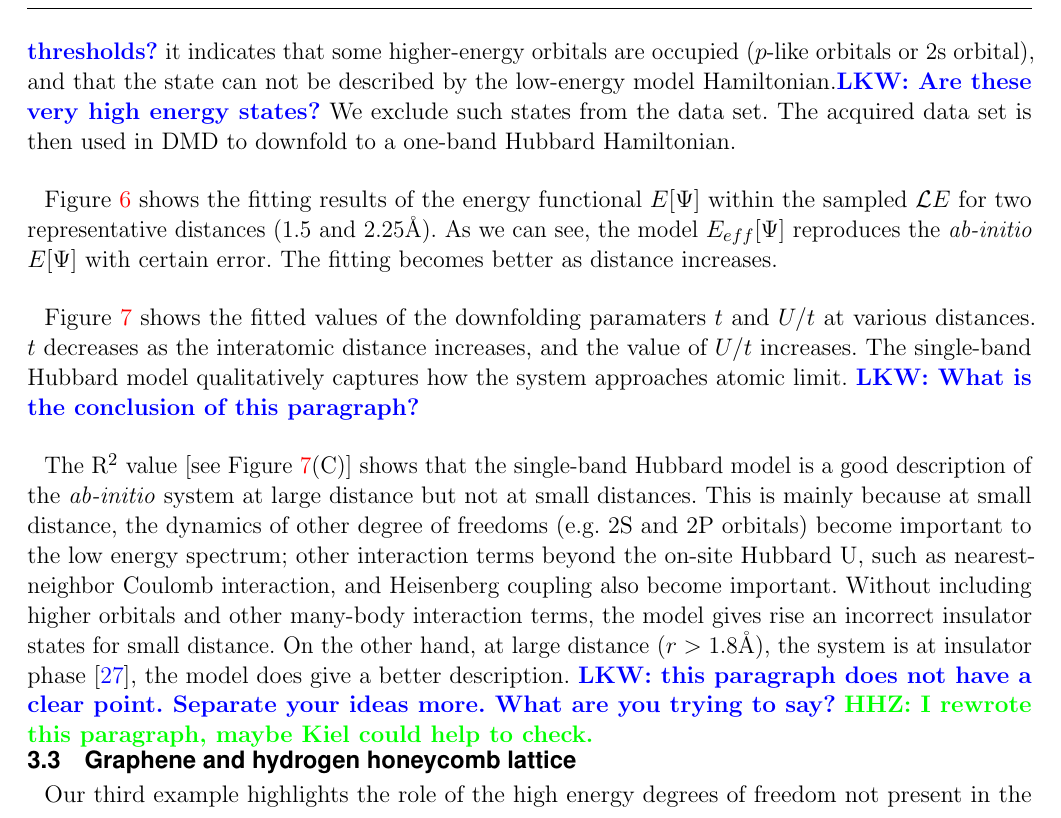
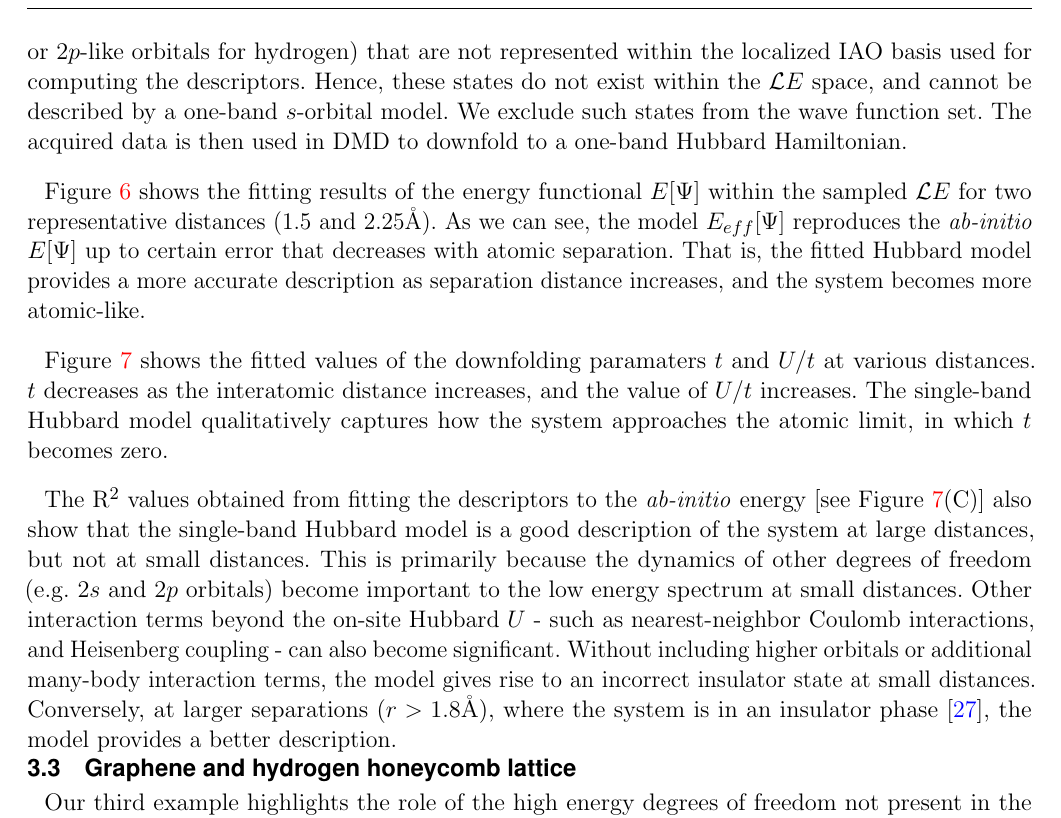
Before and after one commit to hiteshjc/Downfolding, a LaTeX document (Downfolding_review/main.tex, which reads Downfolding_review/hchain.tex): part of page 12 of 26, cut at the place of the change. Compiled offline with pdfLaTeX.

Commit message:
Minor revisions to section

```diff
--- a/Downfolding_review/hchain.tex
+++ b/Downfolding_review/hchain.tex
@@ -22,8 +24,12 @@ We compute the energies (expectation values of the Hamiltonian) and the RDMs on
 By computing the trace of the resulting 1-RDMs, we verify that all the electrons present in the system are represented within the localized basis of $s$-like orbitals.
-If the trace of the 1-RDM falls below the nominal number of electrons for a particular state,\lucas{be more specific. What are the thresholds?} it
-indicates that some higher-energy orbitals are occupied ($p$-like orbitals or  2s orbital), and that the state can not be described by the low-energy model Hamiltonian.\lucas{Are these very high energy states?}
- We exclude such states from the data set.
-The acquired data set is then used in DMD to downfold to a one-band Hubbard Hamiltonian.
+If the trace of the 1-RDM deviates from the nominal number of electrons for a particular state by more than some chosen threshold - 2\% in this example -
+%lucas{be more specific. What are the thresholds? - Done, K}
+it indicates that some orbitals are occupied ($2s$- or $2p$-like orbitals for hydrogen)
+%\lucas{could be 2s -  Sure, K}
+that are not represented within the localized IAO basis used for computing the descriptors.
+Hence, these states do not exist within the $\mathcal LE$ space, and cannot be described by a one-band $s$-orbital model. We exclude such states from the wave function set.
+ %\lucas{Are these very high energy states? - Reworded to be more clear}
+The acquired data is then used in DMD to downfold to a one-band Hubbard Hamiltonian.
 \renewcommand{\subfigimg}[3][,]{%
   \setbox1=\hbox{\includegraphics[#1]{#3}}% Store image in box
   \leavevmode\rlap{\usebox1}% Print image
@@ -46,11 +53,12 @@ which was used for calculating the reduced density matrices (descriptors).
 \end{figure*}
 
 
-Figure~\ref{fig:fit_quality} shows the fitting results of the energy functional $E[\Psi]$ within the sampled $\mathcal LE$ for two representative distances (1.5 and 2.25\AA). As we can see, the model $E_{eff}[\Psi]$ reproduces the \textit{ab-initio} $E[\Psi]$ with certain error. The fitting becomes better as distance increases.
+Figure~\ref{fig:fit_quality} shows the fitting results of the energy functional $E[\Psi]$ within the sampled $\mathcal LE$ for two representative distances (1.5 and 2.25\AA). As we can see, the model $E_{eff}[\Psi]$ reproduces the \textit{ab-initio} $E[\Psi]$ up to certain error that decreases with atomic separation. That is, the fitted Hubbard model provides a more accurate description as separation distance increases, and the system becomes more atomic-like.
 
 Figure~\ref{fig:Parameters-vs-Bond-t} shows the fitted values of the downfolding paramaters $t$ and $U/t$ at various distances.
-$t$ decreases as the interatomic distance increases, and the value of $U/t$ increases. The single-band Hubbard model qualitatively captures how the system approaches atomic limit.
-\lucas{What is the conclusion of this paragraph?}
+$t$ decreases as the interatomic distance increases, and the value of $U/t$ increases. The single-band Hubbard model qualitatively captures how the system approaches the atomic limit, in which $t$ becomes zero.
+
+%\lucas{What is the conclusion of this paragraph? - Paragraph broken up and reworded, Huihuo+K}
 
 \renewcommand{\subfigimg}[3][,]{%
   \setbox1=\hbox{\includegraphics[#1]{#3}}% Store image in box
@@ -71,8 +79,10 @@ $t$ decreases as the interatomic distance increases, and the value of $U/t$ incr
 (C) The R$^2$ fit parameters obtained from fitting the $U$-$t$ model to the H$_{10}$ chain, as a function of interatomic separation. }\label{fig:Parameters-vs-Bond-t}
 \end{figure}
 
-The R$^2$ value [see Figure~\ref{fig:Parameters-vs-Bond-t}(C)] shows that the single-band Hubbard model is a good description of the \textit{ab-initio} system at large distance but not at small distances.
-This is mainly because at small distance, the dynamics of other degree of freedoms (e.g. 2S and 2P orbitals) become important to the low energy spectrum; other interaction terms beyond the on-site Hubbard U, such as nearest-neighbor Coulomb interaction, and Heisenberg coupling also become important.
-Without including higher orbitals and other many-body interaction terms,  the model gives rise an incorrect insulator states for small distance.
-On the other hand, at large distance ($r>1.8$\AA), the system is at insulator phase \cite{Stella2011}, the model does give a better description.
-\lucas{this paragraph does not have a clear point. Separate your ideas more. What are you trying to say?} \HHZ{I rewrote this paragraph, maybe Kiel could help to check.}
+The R$^2$ values obtained from fitting the descriptors to the \textit{ab-initio} energy [see Figure~\ref{fig:Parameters-vs-Bond-t}(C)] also show that the single-band Hubbard model is a good description of the system at large distances, but not at small distances.
+This is primarily because the dynamics of other degrees of freedom (e.g. $2s$ and $2p$ orbitals) become important to the low energy spectrum at small distances. Other interaction terms beyond the on-site Hubbard $U$ - such as nearest-neighbor Coulomb interactions, and Heisenberg coupling - can also become significant.
+Without including higher orbitals or additional many-body interaction terms, the model gives rise to an incorrect insulator state at small distances.
+Conversely, at larger separations ($r>1.8$\AA), where the system is in an insulator phase \cite{Stella2011}, the model provides a better description.
+
+%\lucas{this paragraph does not have a clear point. Separate your ideas more. What are you trying to say?}
+%\HHZ{I rewrote this paragraph, maybe Kiel could help to check. - Read over revised paragraph and made some small additional revisions - K}
```
Also changed, not shown: Downfolding_review/hchain.tex (13 more changed lines).
